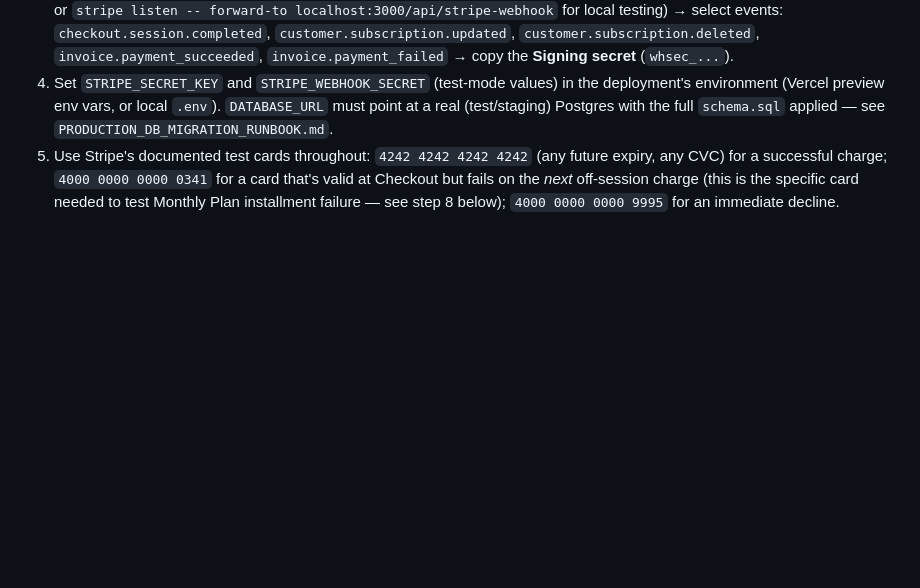
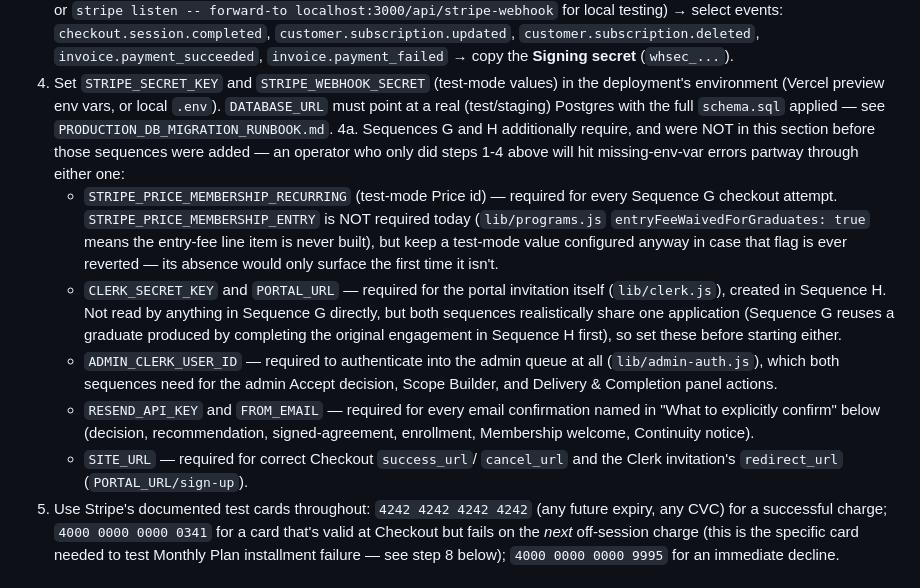
Before and after one commit to Ltchew1/Joinchew, a Markdown page: chew-website-v3/chew-website/STRIPE_TEST_MODE_CHECKLIST.md, the part around the change. Drawn GitHub-style; blank space fills up the shorter version.

Commit message:
Add missing Clerk/Resend env-var requirements to the Stripe test-mode checklist's Setup section
Found while verifying Sequences G/H are actually executable by a human
operator: the Setup section only ever listed STRIPE_SECRET_KEY,
STRIPE_WEBHOOK_SECRET, and DATABASE_URL — a holdover from before those
two sequences existed. An operator following only that section would
hit missing-env-var errors partway through either sequence. Added the
Clerk (invitation), Resend (email confirmations), admin auth, and
Stripe Price env vars both sequences actually depend on, with notes on
which are conditionally required given the current frozen state
(entryFeeWaivedForGraduates: true).

Documentation only — no schema, business-rule, or code change. Does not
touch the frozen Pre-Portal architecture.

Co-Authored-By: Claude Sonnet 5 <noreply@anthropic.com>
Claude-Session: https://claude.ai/code/session_0145kEe8gYwpj6myEGvj9Fei

```diff
--- a/chew-website-v3/chew-website/STRIPE_TEST_MODE_CHECKLIST.md
+++ b/chew-website-v3/chew-website/STRIPE_TEST_MODE_CHECKLIST.md
@@ -32,6 +32,32 @@ conditioned on Sequences G and H actually being run, not merely written.
    the deployment's environment (Vercel preview env vars, or local `.env`).
    `DATABASE_URL` must point at a real (test/staging) Postgres with the
    full `schema.sql` applied — see `PRODUCTION_DB_MIGRATION_RUNBOOK.md`.
+4a. Sequences G and H additionally require, and were NOT in this section
+    before those sequences were added — an operator who only did steps
+    1-4 above will hit missing-env-var errors partway through either one:
+    - `STRIPE_PRICE_MEMBERSHIP_RECURRING` (test-mode Price id) — required
+      for every Sequence G checkout attempt. `STRIPE_PRICE_MEMBERSHIP_ENTRY`
+      is NOT required today (`lib/programs.js` `entryFeeWaivedForGraduates:
+      true` means the entry-fee line item is never built), but keep a
+      test-mode value configured anyway in case that flag is ever
+      reverted — its absence would only surface the first time it isn't.
+    - `CLERK_SECRET_KEY` and `PORTAL_URL` — required for the portal
+      invitation itself (`lib/clerk.js`), created in Sequence H. Not read
+      by anything in Sequence G directly, but both sequences realistically
+      share one application (Sequence G reuses a graduate produced by
+      completing the original engagement in Sequence H first), so set
+      these before starting either.
+    - `ADMIN_CLERK_USER_ID` — required to authenticate into the admin
+      queue at all (`lib/admin-auth.js`), which both sequences need for
+      the admin Accept decision, Scope Builder, and Delivery & Completion
+      panel actions.
+    - `RESEND_API_KEY` and `FROM_EMAIL` — required for every email
+      confirmation named in "What to explicitly confirm" below (decision,
+      recommendation, signed-agreement, enrollment, Membership welcome,
+      Continuity notice).
+    - `SITE_URL` — required for correct Checkout `success_url`/
+      `cancel_url` and the Clerk invitation's `redirect_url`
+      (`PORTAL_URL/sign-up`).
 5. Use Stripe's documented test cards throughout: `4242 4242 4242 4242`
    (any future expiry, any CVC) for a successful charge;
    `4000 0000 0000 0341` for a card that's valid at Checkout but fails on
```
